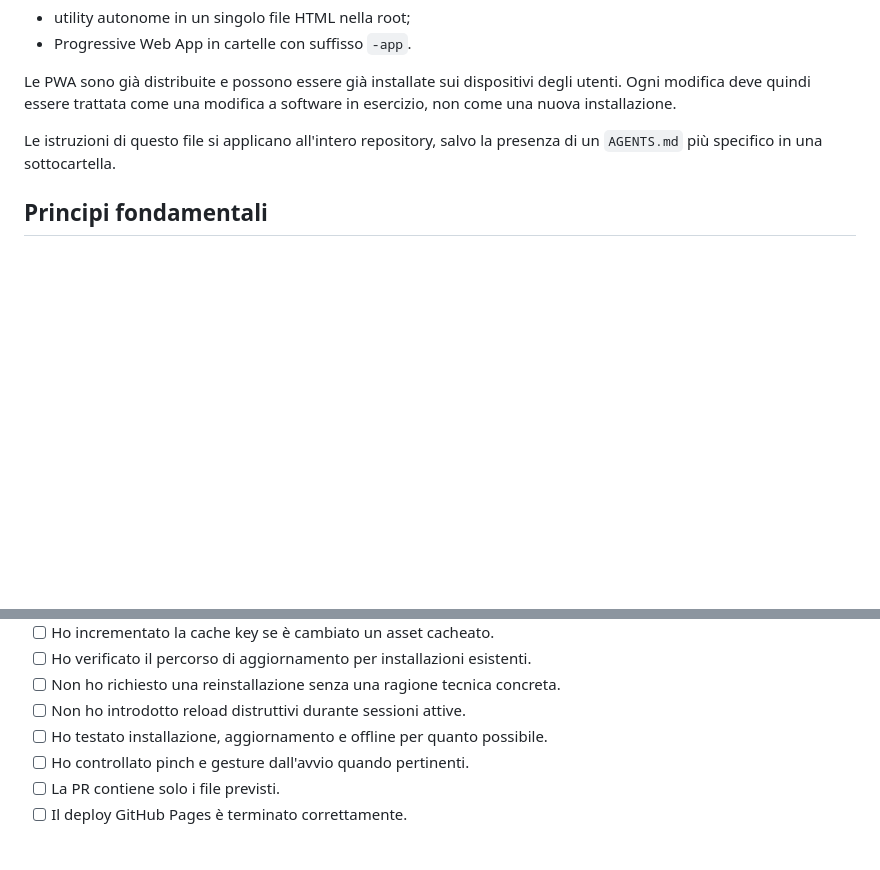
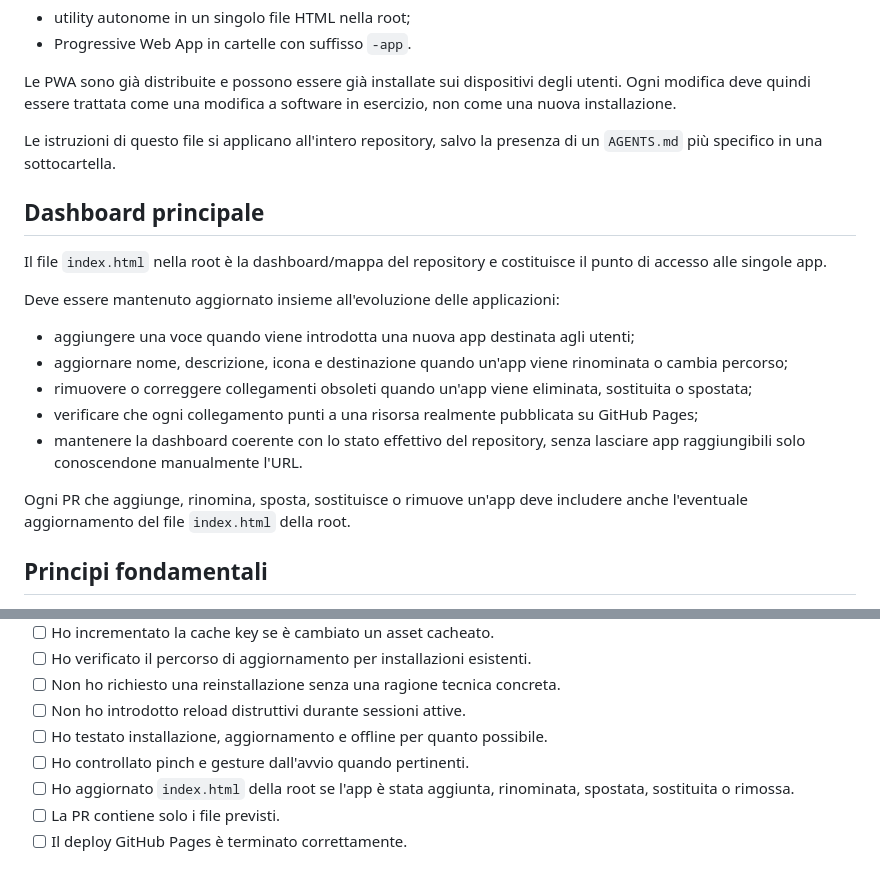
Before and after one commit to cavalierejody/tools, a Markdown page: AGENTS.md, 2 parts joined by grey strips. GitHub-like rendering; blank space fills up the shorter version.

Commit message:
Aggiorna le regole per la dashboard principale

```diff
--- a/AGENTS.md
+++ b/AGENTS.md
@@ -12,6 +12,20 @@ Esistono due tipi principali di progetto:
 Le PWA sono già distribuite e possono essere già installate sui dispositivi degli utenti. Ogni modifica deve quindi essere trattata come una modifica a software in esercizio, non come una nuova installazione.
 
 Le istruzioni di questo file si applicano all'intero repository, salvo la presenza di un `AGENTS.md` più specifico in una sottocartella.
+
+## Dashboard principale
+
+Il file `index.html` nella root è la dashboard/mappa del repository e costituisce il punto di accesso alle singole app.
+
+Deve essere mantenuto aggiornato insieme all'evoluzione delle applicazioni:
+
+- aggiungere una voce quando viene introdotta una nuova app destinata agli utenti;
+- aggiornare nome, descrizione, icona e destinazione quando un'app viene rinominata o cambia percorso;
+- rimuovere o correggere collegamenti obsoleti quando un'app viene eliminata, sostituita o spostata;
+- verificare che ogni collegamento punti a una risorsa realmente pubblicata su GitHub Pages;
+- mantenere la dashboard coerente con lo stato effettivo del repository, senza lasciare app raggiungibili solo conoscendone manualmente l'URL.
+
+Ogni PR che aggiunge, rinomina, sposta, sostituisce o rimuove un'app deve includere anche l'eventuale aggiornamento del file `index.html` della root.
 
 ## Principi fondamentali
 
@@ -177,6 +191,7 @@ Quando non è possibile eseguire un test reale sul dispositivo, dichiarare espli
 - [ ] Non ho introdotto reload distruttivi durante sessioni attive.
 - [ ] Ho testato installazione, aggiornamento e offline per quanto possibile.
 - [ ] Ho controllato pinch e gesture dall'avvio quando pertinenti.
+- [ ] Ho aggiornato `index.html` della root se l'app è stata aggiunta, rinominata, spostata, sostituita o rimossa.
 - [ ] La PR contiene solo i file previsti.
 - [ ] Il deploy GitHub Pages è terminato correttamente.
 
```
